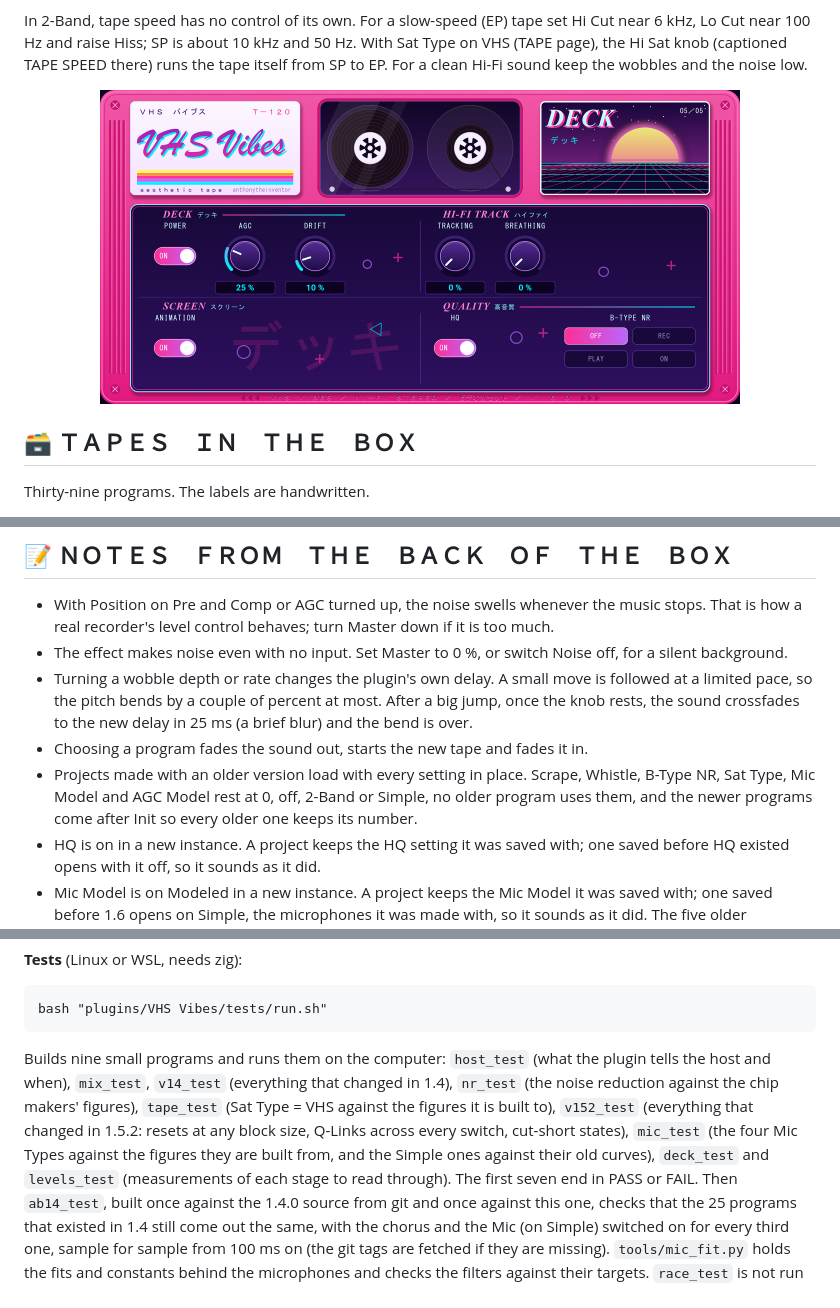
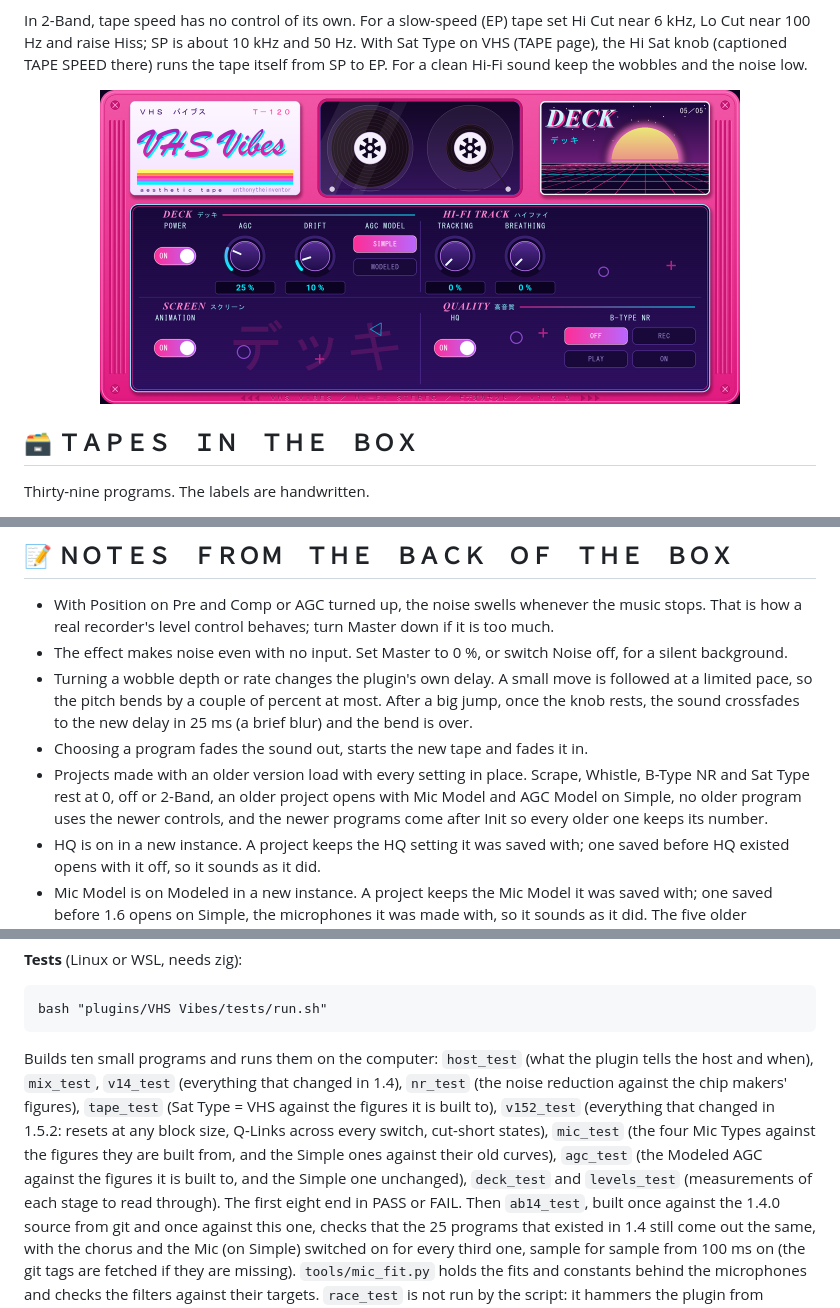
Before and after one commit to anthonytheinventor/vhs-vibes, a Markdown page: README.md, 3 parts joined by grey strips. Drawn GitHub-style; pictures changed too: docs/page_5_deck.png.

````diff
--- a/README.md
+++ b/README.md
@@ -269,8 +274,9 @@ The Animation switch on the DECK page turns them off.
   the knob rests, the sound crossfades to the new delay in 25 ms (a brief blur) and the bend
   is over.
 - Choosing a program fades the sound out, starts the new tape and fades it in.
-- Projects made with an older version load with every setting in place. Scrape, Whistle, B-Type NR, Sat Type,
-  Mic Model and AGC Model rest at 0, off, 2-Band or Simple, no older program uses them, and the newer programs
+- Projects made with an older version load with every setting in place. Scrape, Whistle, B-Type NR and Sat Type
+  rest at 0, off or 2-Band, an older project opens with Mic Model and AGC Model on Simple, no older program
+  uses the newer controls, and the newer programs
   come after Init so every older one keeps its number.
 - HQ is on in a new instance. A project keeps the HQ setting it was saved with; one saved
   before HQ existed opens with it off, so it sounds as it did.
@@ -380,12 +386,12 @@ read-outs under the knobs are live text (Nexa).
 bash "plugins/VHS Vibes/tests/run.sh"
 ```
 
-Builds nine small programs and runs them on the computer: `host_test` (what the plugin tells
+Builds ten small programs and runs them on the computer: `host_test` (what the plugin tells
 the host and when), `mix_test`, `v14_test` (everything that changed in 1.4), `nr_test` (the noise reduction
 against the chip makers' figures), `tape_test` (Sat Type = VHS against the figures it is built to), `v152_test`
 (everything that changed in 1.5.2: resets at any block size, Q-Links across every switch, cut-short
-states), `mic_test` (the four Mic Types against the figures they are built from, and the Simple ones against their old curves), `deck_test` and
-`levels_test` (measurements of each stage to read through). The first seven end in
+states), `mic_test` (the four Mic Types against the figures they are built from, and the Simple ones against their old curves), `agc_test` (the Modeled AGC against the figures it is built to, and the Simple one unchanged), `deck_test` and
+`levels_test` (measurements of each stage to read through). The first eight end in
 PASS or FAIL. Then `ab14_test`, built once against the 1.4.0 source from git and once against this one,
 checks that the 25 programs that existed in 1.4 still come out the same, with the chorus and the Mic
 (on Simple) switched on for every third one, sample for sample from 100 ms on (the git tags are fetched if they are missing). `tools/mic_fit.py` holds the
````
Also changed, not shown: other parts of README.md (+7 -2 lines), manual/controls.md (+1 -1 lines), manual/manual.md (+2 -1 lines), docs/page_1_tape_vhs.png (added), 3 other files.
